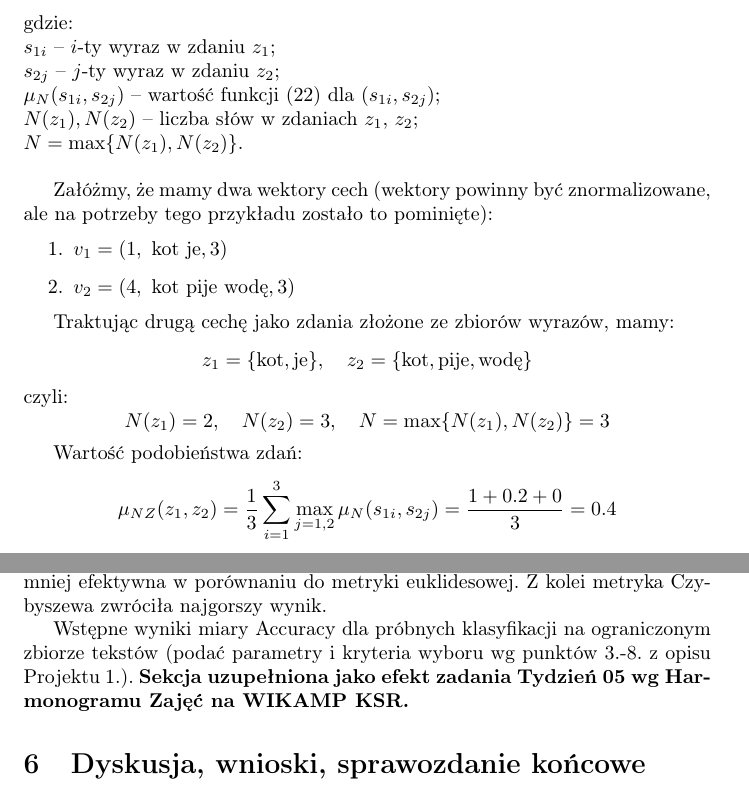
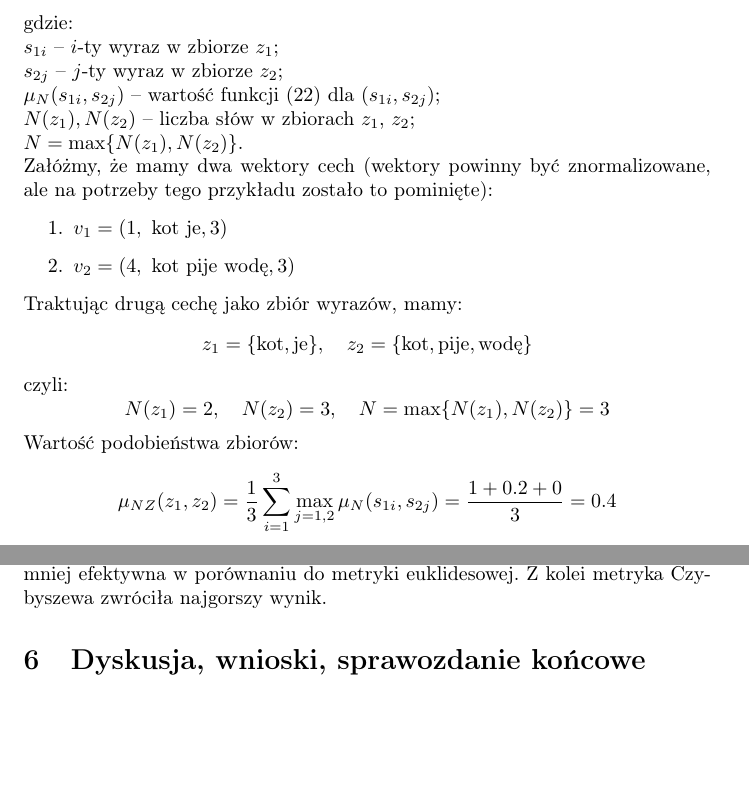
Before and after one commit to 247806/Semestr6, a LaTeX document (KSR/Projekt1/Sprawozdanie-projekt-1-klasyfikacja.tex): two parts of pages 10 and 12 of 13, joined at a grey line, cut so that both start at the same text, the shorter picture padded with empty space. Compiled offline with pdfLaTeX.

Commit message:
KSR -> sprawozdanie etap5

```diff
--- a/KSR/Projekt1/Sprawozdanie-projekt-1-klasyfikacja.tex
+++ b/KSR/Projekt1/Sprawozdanie-projekt-1-klasyfikacja.tex
@@ -311,20 +311,17 @@ gdzie \(sim_z(z1,z2)\) oznacza miarę podobieństwa zdań\\
 \mu_{NZ}(z_1, z_2) = \frac{1}{N} \sum_{i=1}^{N(z_1)} \max_{j = 1, \ldots, N(z_1)} \mu_N(s_{1i}, s_{2j})
 \end{equation}
 gdzie:\\
- $s_{1i}$ – $i$-ty wyraz w zdaniu $z_1$;\\
- $s_{2j}$ – $j$-ty wyraz w zdaniu $z_2$;\\
+ $s_{1i}$ – $i$-ty wyraz w zbiorze $z_1$;\\
+ $s_{2j}$ – $j$-ty wyraz w zbiorze $z_2$;\\
  $\mu_N(s_{1i}, s_{2j})$ – wartość funkcji (22) dla $(s_{1i}, s_{2j})$;\\
- $N(z_1), N(z_2)$ – liczba słów w zdaniach $z_1$, $z_2$;\\
+ $N(z_1), N(z_2)$ – liczba słów w zbiorach $z_1$, $z_2$;\\
  $N = \max\{N(z_1), N(z_2)\}$.\\
-
-
 Załóżmy, że mamy dwa wektory cech (wektory powinny być znormalizowane, ale na potrzeby tego przykładu zostało to pominięte):
 \begin{enumerate}
     \item \(v_1 = (1, \text{ kot je}, 3)\)
     \item \(v_2 = (4, \text{ kot pije wodę}, 3)\)
 \end{enumerate}
-
-Traktując drugą cechę jako zdania złożone ze zbiorów wyrazów, mamy:
+Traktując drugą cechę jako zbiór wyrazów, mamy:
 \[
 z_1 = \{\text{kot}, \text{je}\}, \quad z_2 = \{\text{kot}, \text{pije}, \text{wodę}\}
 \]
@@ -332,8 +329,7 @@ czyli:
 \[
 N(z_1) = 2, \quad N(z_2) = 3, \quad N = \max\{N(z_1), N(z_2)\} = 3
 \]
-
-Wartość podobieństwa zdań:
+Wartość podobieństwa zbiorów:
 \[
 \mu_{NZ}(z_1, z_2) = \frac{1}{3}\sum_{i=1}^{3} \max_{j = 1, 2} \mu_N(s_{1i}, s_{2j}) = \frac{1 + 0.2 + 0}{3} = 0.4
 \]
@@ -411,12 +406,6 @@ W poniższej tabeli przedstawiono wpływ różnych metryk na dokładność klasy
 \end{table}
 
 Wyniki wskazują na najlepszą skuteczność klasyfikatora przy zastosowaniu metryki euklidesowej, uzyskując miarę Accuracy równą 0{,}8864. Metryka uliczna, choć również dała zadowalający wynik (Accuracy = 0{,}8767), okazała się nieco mniej efektywna w porównaniu do metryki euklidesowej. Z kolei metryka Czybyszewa zwróciła najgorszy wynik.
-
-
-Wstępne wyniki miary Accuracy dla próbnych klasyfikacji na ograniczonym zbiorze tekstów (podać parametry i kryteria
-wyboru wg punktów 3.-8. z opisu Projektu 1.).
-\noindent {\bf Sekcja uzupełniona jako efekt zadania Tydzień 05 wg Harmonogramu Zajęć
-na WIKAMP KSR.}
 
 
 \section{Dyskusja, wnioski, sprawozdanie końcowe}
```
Also changed, not shown: KSR/Projekt1/Sprawozdanie-projekt-1-klasyfikacja.tex (13 more changed lines).
